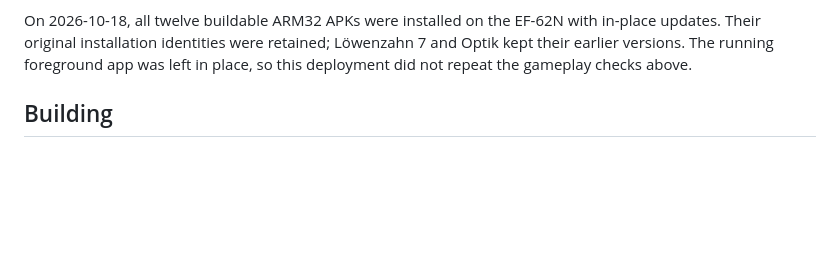
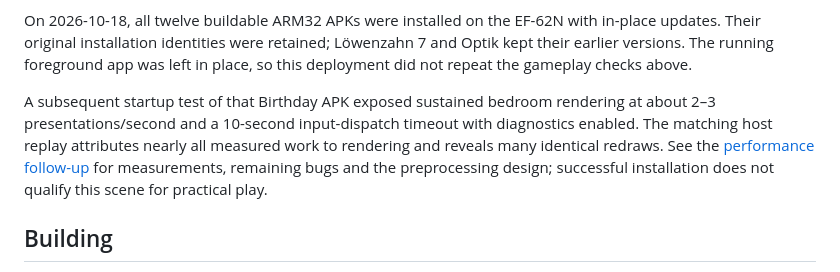
Before and after one commit to elohmeier/director64, a Markdown page: docs/android.md, the part around the change. Drawn GitHub-style; blank space fills up the shorter version.

Commit message:
Document remaining projector bottlenecks and runtime bugs

```diff
--- a/docs/android.md
+++ b/docs/android.md
@@ -46,6 +46,14 @@ On 2026-10-18, all twelve buildable ARM32 APKs were installed on the EF-62N
 with in-place updates. Their original installation identities were retained;
 Löwenzahn 7 and Optik kept their earlier versions. The running foreground app
 was left in place, so this deployment did not repeat the gameplay checks above.
+
+A subsequent startup test of that Birthday APK exposed sustained bedroom
+rendering at about 2–3 presentations/second and a 10-second input-dispatch
+timeout with diagnostics enabled. The matching host replay attributes nearly
+all measured work to rendering and reveals many identical redraws. See the
+[performance follow-up](performance-audit.md) for measurements, remaining bugs
+and the preprocessing design; successful installation does not qualify this
+scene for practical play.
 
 ## Building
 
```
Also changed, not shown: docs/implementation-audit.md (+6 -0 lines), docs/performance-audit.md (added, +167 -0 lines).
